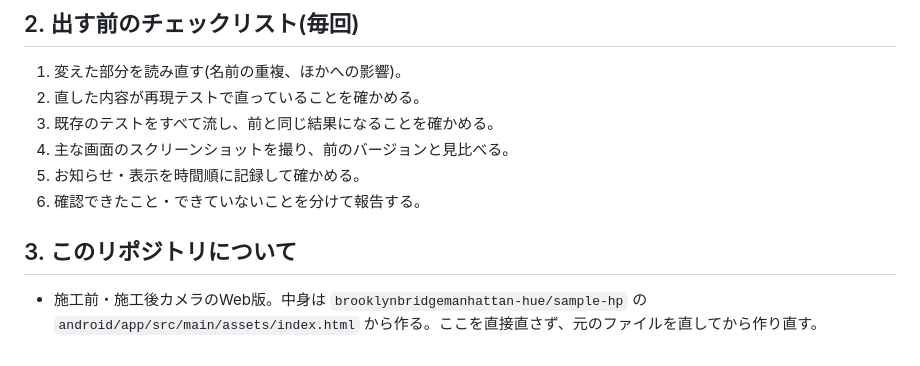
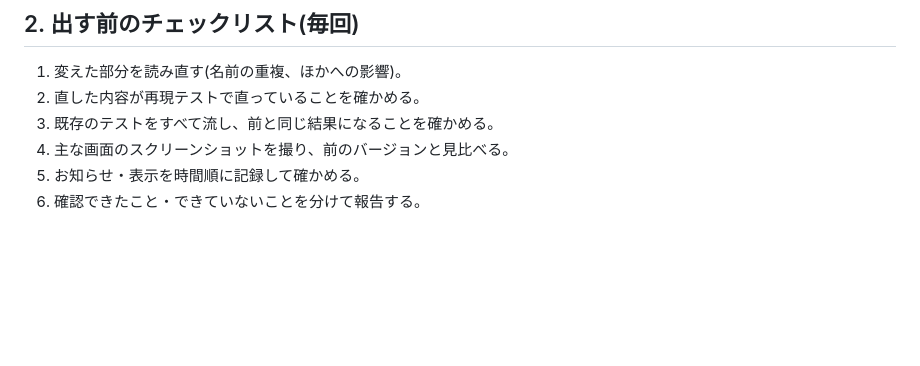
Before and after one commit to brooklynbridgemanhattan-hue/brooklynbridgemanhattan-hue.github.io, a Markdown page: CLAUDE.md, the part around the change. Rendered like a GitHub page; blank space fills up the shorter version.

Commit message:
CLAUDE.md: keep only the rules shared by every app
This file is also loaded as the common rules in every session (cloud setup script and
the owner's PC), so the note about this repository is taken out; the camera app's own
rules stay in the sample-hp repository.

Co-Authored-By: Claude Opus 5.5 <noreply@anthropic.com>
Claude-Session: https://claude.ai/code/session_01X1HCMStJ11DE7ApQF5HRic

```diff
--- a/CLAUDE.md
+++ b/CLAUDE.md
@@ -47,6 +47,3 @@
 4. 主な画面のスクリーンショットを撮り、前のバージョンと見比べる。
 5. お知らせ・表示を時間順に記録して確かめる。
 6. 確認できたこと・できていないことを分けて報告する。
-
-## 3. このリポジトリについて
-- 施工前・施工後カメラのWeb版。中身は `brooklynbridgemanhattan-hue/sample-hp` の `android/app/src/main/assets/index.html` から作る。ここを直接直さず、元のファイルを直してから作り直す。
```
